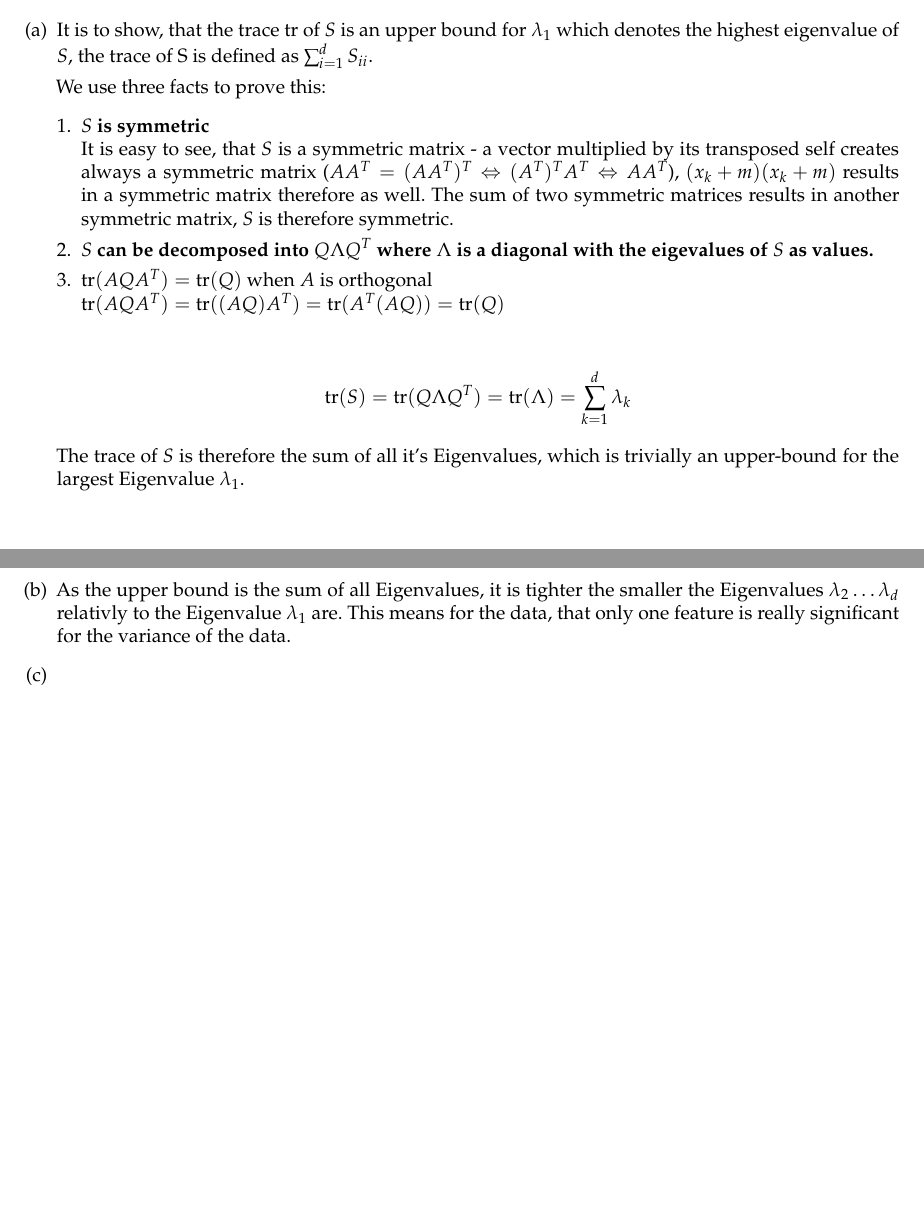
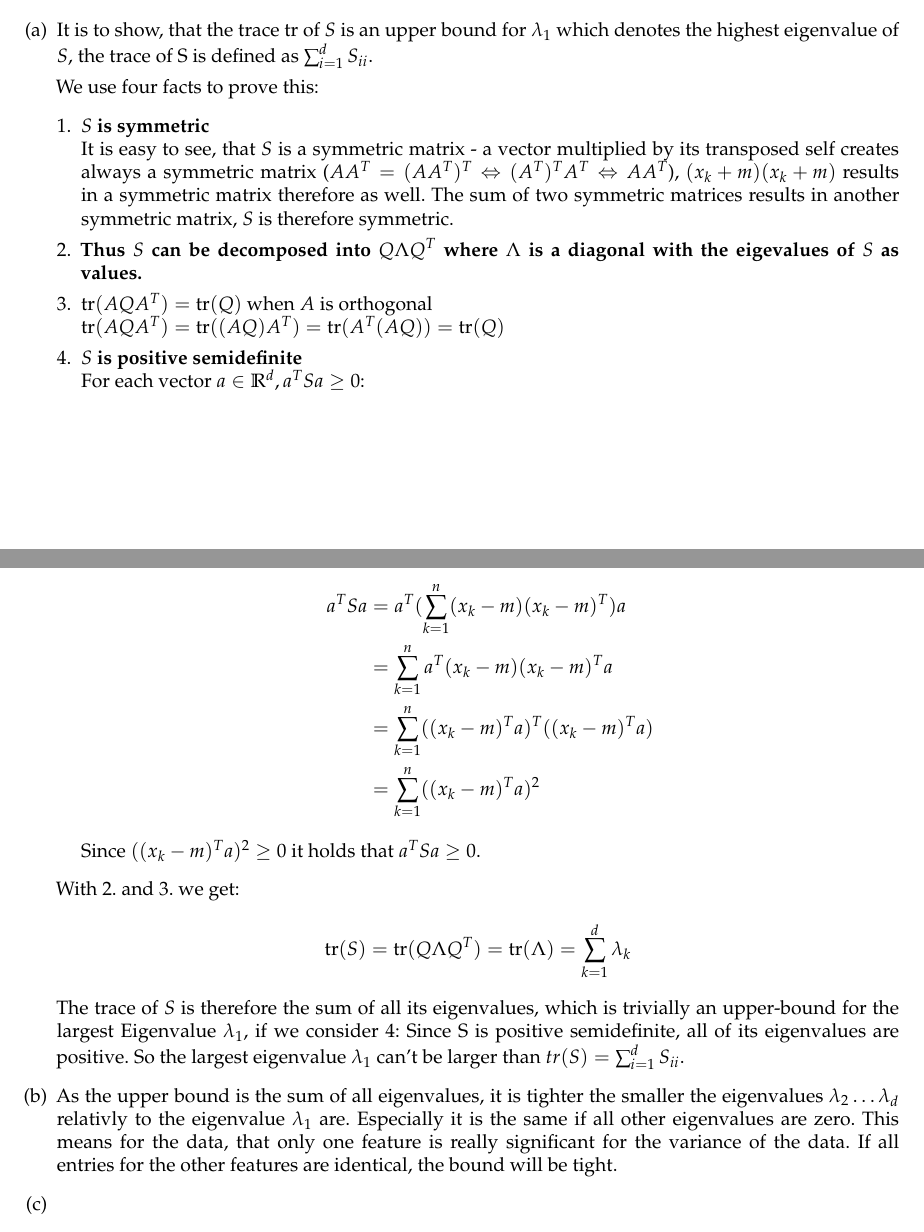
Before and after one commit to TN1ck/ml1, a LaTeX document (Hausaufgabe 3/ha3.tex): two parts of pages 4 and 5 of 5, joined at a grey line, cut so that both start at the same text, the shorter picture padded with empty space. Compiled offline with LaTeX, dvips and Ghostscript.

Commit message:
completet 2 a) and b)

```diff
--- a/Hausaufgabe 3/ha3.tex
+++ b/Hausaufgabe 3/ha3.tex
@@ -159,20 +159,29 @@ The Scatter-matrix $S$ is defined as $$\sum_{k = 1}^{n} (x_k + m)(x_k + m)^T$$ w
 \item
 It is to show, that the trace $\tr$ of $S$ is an upper bound for $\lambda_1$ which denotes the highest eigenvalue of $S$, the trace of S is defined as $\sum^d_{i=1} S_{ii}$.
 
-We use three facts to prove this:
+We use four facts to prove this:
 \begin{enumerate}[1.]
     \item \textbf{$S$ is symmetric} \\
     It is easy to see, that $S$ is a symmetric matrix - a vector multiplied by its transposed self creates always a symmetric matrix ($AA^T = (AA^T)^T \Leftrightarrow (A^T)^TA^T \Leftrightarrow AA^T$), $(x_k + m)(x_k + m)$ results in a symmetric matrix therefore as well. The sum of two symmetric matrices results in another symmetric matrix, $S$ is therefore symmetric.
-    \item \textbf{$S$ can be decomposed into $Q\Lambda Q^T$ where $\Lambda$ is a diagonal with the eigevalues of $S$ as values.} %thought it should be the eigenvalues of S instead of the eigenvalues of A..?
+    \item \textbf{Thus $S$ can be decomposed into $Q\Lambda Q^T$ where $\Lambda$ is a diagonal with the eigevalues of $S$ as values.} %thought it should be the eigenvalues of S instead of the eigenvalues of A..?
     \item $\tr(AQA^T) = \tr(Q)$ when $A$ is orthogonal \\
     $\tr(AQA^T) = \tr((AQ)A^T) = \tr(A^T(AQ)) = \tr(Q)$
+    \item \textbf{$S$ is positive semidefinite}\\
+    For each vector $a \in \mathbb{R}^d, a^TSa \ge 0$:\\
+    \begin{align*}
+        a^TSa &= a^T(\sum_{k = 1}^{n} (x_k - m)(x_k - m)^T)a\\
+        &= \sum_{k = 1}^{n} a^T(x_k - m)(x_k - m)^Ta\\
+        &= \sum_{k = 1}^{n} ((x_k - m)^Ta)^T((x_k - m)^Ta)\\
+        &= \sum_{k = 1}^{n} ((x_k - m)^Ta)^2
+    \end{align*}
+Since $((x_k - m)^Ta)^2 \ge 0$ it holds that $a^TSa \ge 0$.
 \end{enumerate}
-
+With 2. and 3. we get:
 \begin{align*}
 \tr(S) = \tr(Q\Lambda Q^T) = \tr(\Lambda) = \sum_{k = 1}^{d} \lambda_k
 \end{align*}
-The trace of $S$ is therefore the sum of all it's Eigenvalues, which is trivially an upper-bound for the largest Eigenvalue $\lambda_1$.
-\item As the upper bound is the sum of all Eigenvalues, it is tighter the smaller the Eigenvalues $\lambda_2 \dots \lambda_d$ relativly to the Eigenvalue $\lambda_1$ are. This means for the data, that only one feature is really significant for the variance of the data.
+The trace of $S$ is therefore the sum of all its eigenvalues, which is trivially an upper-bound for the largest Eigenvalue $\lambda_1$, if we consider 4: Since S is positive semidefinite, all of its eigenvalues are positive. So the largest eigenvalue $\lambda_1$ can't be larger than $tr(S) = \sum^d_{i=1} S_{ii}$.
+\item As the upper bound is the sum of all eigenvalues, it is tighter the smaller the eigenvalues $\lambda_2 \dots \lambda_d$ relativly to the eigenvalue $\lambda_1$ are. Especially it is the same if all other eigenvalues are zero. This means for the data, that only one feature is really significant for the variance of the data. If all entries for the other features are identical, the bound will be tight.
 \item
 \item
 \end{enumerate}
```
Also changed, not shown: Hausaufgabe 3/ha3.pdf, Hausaufgabe 3/ha3.tex (2 more changed lines).
